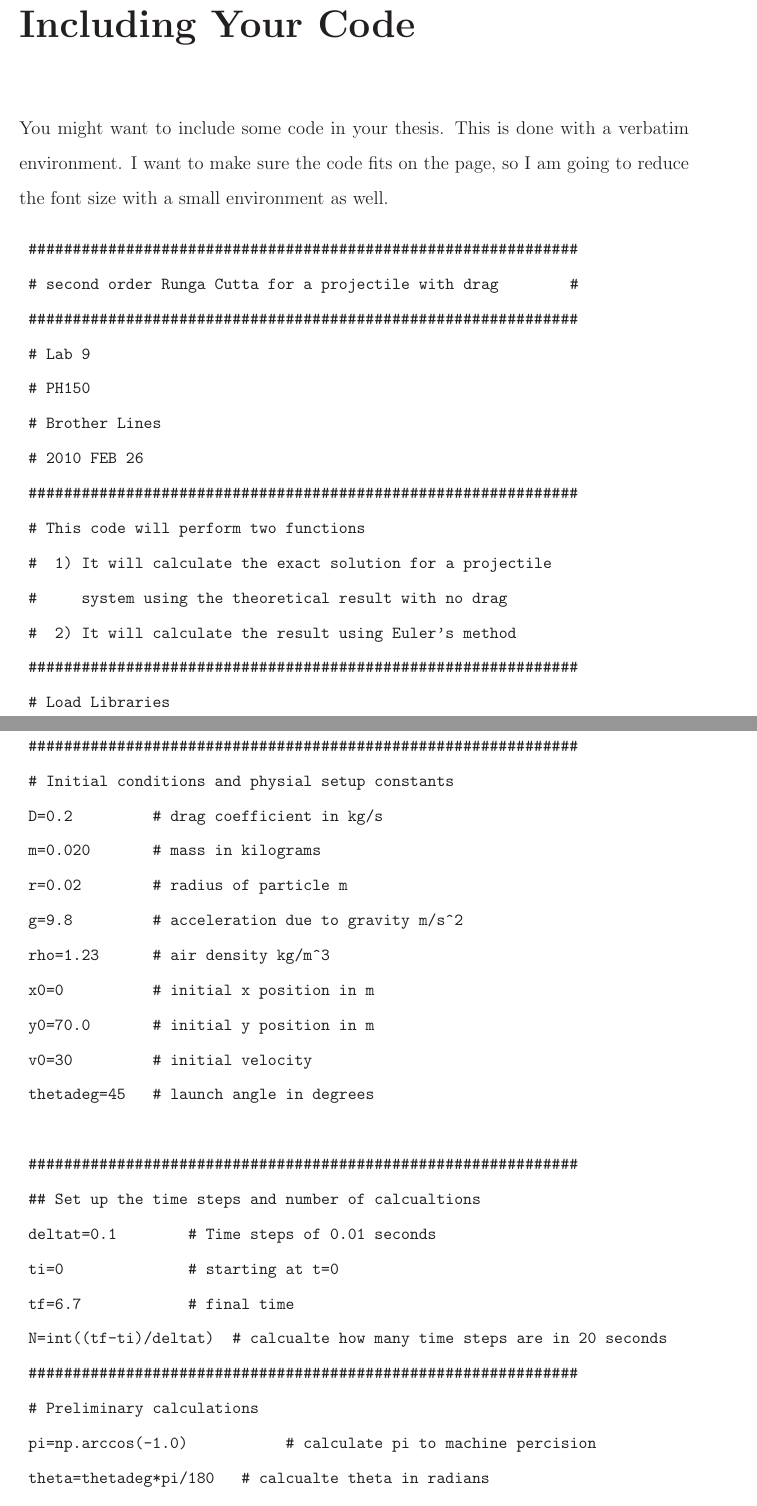
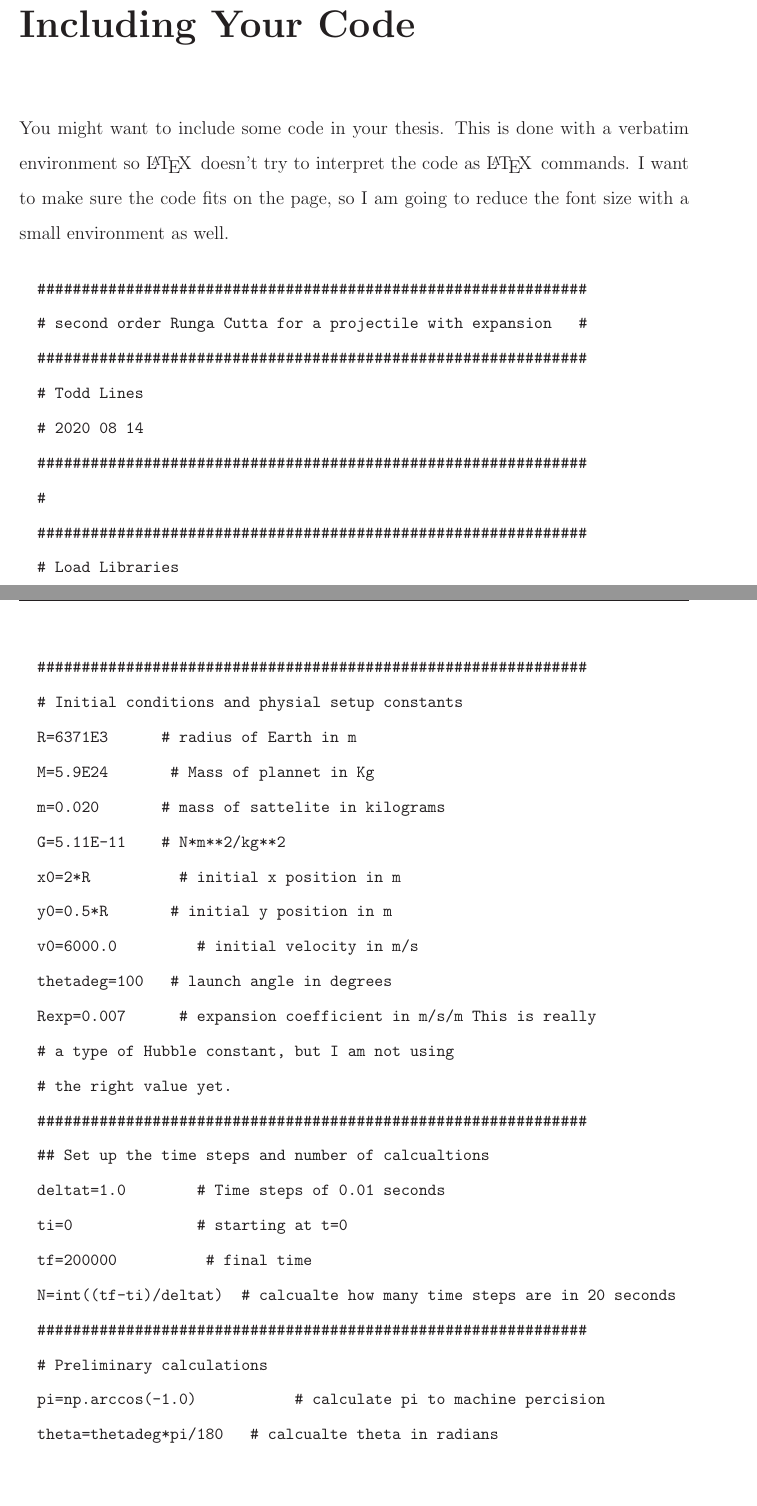
Before and after one commit to rtlines/Orbit, a LaTeX thesis (ThesisOrbit.tex, which reads AppendixB.tex): two parts of pages 26 and 27 of 32 before the commit and two parts of pages 26 and 27 of 33 after it, joined at a grey line, cut so that both start at the same text, the shorter picture padded with empty space. Compiled offline with LaTeX, dvips and Ghostscript.

Commit message:
added different code

```diff
--- a/AppendixB.tex
+++ b/AppendixB.tex
@@ -1,21 +1,18 @@
 \chapter{Including Your Code}
 \label{app:Talk}
 
-You might want to include some code in your thesis. This is done with a verbatim environment. I want to make sure the code fits on the page, so I am going to reduce the font size with a small environment as well.
+You might want to include some code in your thesis. This is done with a verbatim environment so \LaTeX \enspace doesn't try to interpret the code as \LaTeX \enspace commands. I want to make sure the code fits on the page, so I am going to reduce the font size with a small environment as well.
 \begin{small}
+
+
 	\begin{verbatim}
 		##############################################################
-	# second order Runga Cutta for a projectile with drag        #
+		# second order Runga Cutta for a projectile with expansion   #
 		##############################################################
-	# Lab 9
-	# PH150
-	# Brother Lines
-	# 2010 FEB 26
+		# Todd Lines
+		# 2020 08 14
 		##############################################################
-	# This code will perform two functions
-	#  1) It will calculate the exact solution for a projectile
-	#     system using the theoretical result with no drag
-	#  2) It will calculate the result using Euler's method
+		#
 		##############################################################
 		# Load Libraries
 		import numpy as np
@@ -25,21 +22,22 @@ You might want to include some code in your thesis. This is done with a verbatim
 
 		##############################################################
 		# Initial conditions and physial setup constants
-	D=0.2         # drag coefficient in kg/s
-	m=0.020       # mass in kilograms
-	r=0.02        # radius of particle m
-	g=9.8         # acceleration due to gravity m/s^2
-	rho=1.23      # air density kg/m^3
-	x0=0          # initial x position in m
-	y0=70.0       # initial y position in m
-	v0=30         # initial velocity
-	thetadeg=45   # launch angle in degrees
-
+		R=6371E3      # radius of Earth in m
+		M=5.9E24       # Mass of plannet in Kg
+		m=0.020       # mass of sattelite in kilograms
+		G=5.11E-11    # N*m**2/kg**2
+		x0=2*R          # initial x position in m
+		y0=0.5*R       # initial y position in m
+		v0=6000.0         # initial velocity in m/s
+		thetadeg=100   # launch angle in degrees
+		Rexp=0.007      # expansion coefficient in m/s/m This is really
+		# a type of Hubble constant, but I am not using
+		# the right value yet.
 		##############################################################
 		## Set up the time steps and number of calcualtions
-	deltat=0.1        # Time steps of 0.01 seconds
+		deltat=1.0        # Time steps of 0.01 seconds
 		ti=0              # starting at t=0
-	tf=6.7            # final time
+		tf=200000          # final time
 		N=int((tf-ti)/deltat)  # calcualte how many time steps are in 20 seconds
 		##############################################################
 		# Preliminary calculations
@@ -81,7 +88,5 @@ You might want to include some code in your thesis. This is done with a verbatim
 		# force and likewise use vy(i) in calculating the y part of
 		# the resistive force. No explicit calculation of theta is
 		# necessary this way, and we save lots of computation time.
-	x[0]=x0;        # initial x position
-	y[0]=y0;        # initial y positoin
-	vx[0]=vx1;
-	vy[0]=vy1;
+		x=np.zeros((N))
+		y=np.zeros((N))
@@ -88,17 +102 @@ You might want to include some code in your thesis. This is done with a verbatim
 		for i in range (0,N-1):
-	v=np.sqrt(vx[i]*vx[i]+vy[i]*vy[i]);
-	#remember that our theta is the angle v makes with the
-	#x-axis, we want the angle R makes with the x-axis. To achieve
-	#this we use cos(phi)=-cos(theta) and sin(phi)=-sin(theta)
-	#where phi is the angel R makes with the x axis.
-	Rx=-0.5*D*rho*pi*r*r*v*vx[i];
-	Ry=-0.5*D*rho*pi*r*r*v*vy[i];
-	fx=vx[i];
-	gx=+Rx/m;
-	fy=vy[i];
-	gy=-g+Ry/m;
-	x[i+1]=x[i]+deltat*fx;
-	y[i+1]=y[i]+deltat*fy;
-	vx[i+1]=vx[i]+deltat*gx;
-	vy[i+1]=vy[i]+deltat*gy;
-	#if y(i+1)<=0.0 , break, end
@@ -105,3 +108 @@ You might want to include some code in your thesis. This is done with a verbatim
 
-	xE=x;
-	yE=y;
@@ -108,55 +114,81 @@ You might want to include some code in your thesis. This is done with a verbatim
+		theta=2*pi+theta
+		if r<R:
+		print("hit surface")
+		break   #hit surface
+
+		fx=vx[i]
+		gx=-np.cos(theta) * G*M/r**2
 
 
-	##############################################################
-	#now perform an RK2 Method Calculation
-	x[0]=x0;        # initial x position
-	y[0]=y0;        # initial y positoin
-	vx[0]=vx1;
-	vy[0]=vy1;
-	for i in range (0,N-1):
-	v=np.sqrt(vx[i]**2+vy[i]**2);
-	# first the Euler step, This is tricky because I want just the x
-	# component and the y component of the drag force, but the drag force
-	# depends on v^2. Remembering that vx=v*cos(theta), we can then multiply
-	# the speed, v, by vx to get v^2*cos(theta). This way we don't have to
-	# calculate theta explicitly
-	Rx=0.5*D*rho*pi*r*r*v*vx[i];
-	Ry=0.5*D*rho*pi*r*r*v*vy[i];
-	fx=vx[i];
-	gx=-Rx/m;
-	fy=vy[i];
-	gy=-g-Ry/m;
-	kx1=deltat*fx;
-	ky1=deltat*fy;
-	kvx1=deltat*gx;
-	kvy1=deltat*gy;
-	#now the RK step, What to do with the v^2? I think we can do the same
-	#thing as above to find the x abd y components of the velocity.
-	v=np.sqrt((vx[i]+kvx1/2)**2+(vy[i]+kvy1/2)**2);
-	Rx2=0.5*D*rho*pi*r*r*v*(vx[i]+kvx1/2);
-	Ry2=0.5*D*rho*pi*r*r*v*(vy[i]+kvy1/2);
-	fx2=vx[i]+kvx1/2;
-	gx2=-Rx/m;
-	fy2=vy[i]+kvy1/2;
-	gy2=-g-Ry/m;
-	#finally take the RK step.
-	x[i+1]=x[i]+deltat*fx2;
-	y[i+1]=y[i]+deltat*fy2;
-	vx[i+1]=vx[i]+deltat*gx2;
-	vy[i+1]=vy[i]+deltat*gy2;
-	#if y(i+1)<=0.0 , break, end
+		fy=vy[i]
+		gy=-np.sin(theta) * G*M/r**2
 
-	xRK=x;
-	yRK=y;
+		x[i+1]=x[i]+deltat*fx
+		y[i+1]=y[i]+deltat*fy
+		vx[i+1]=vx[i]+deltat*gx
+		vy[i+1]=vy[i]+deltat*gy    # once again I have added in the
+		# expansion term
+		#print(i, theta, x[i],y[i],vx[i],vy[i], gx, gy)
+
+		print('done')
+		plt.plot(x,y)
+		#xEu=np.copy(x)
+		#yEu=np.copy(y)
+		#plt.plot(xEu,yEu, label='expansion2')
 
 
-	plt.plot(xnd,ynd, label='kinematic')
-	plt.plot(xE,yE, label='Euler')
-	plt.plot(xRK,yRK,label='RK')
-	plt.xlabel('x [m]')
-	plt.ylabel('y [m]')
-	leg=plt.legend();
+		###############################################################
+		##now perform an RK2 Method Calculation
+		#x[0]=x0                    # initial x position
+		#y[0]=y0                    # initial y positoin
+		#vx[0]=vx1                  # inintal x velocity
+		#vy[0]=vy1+Rexp*y[0]        # initial y velocity, what we give it
+		#                           # plus the expansion sudo velocity
+		#for i in range (0,N-1):
+		#    v=np.sqrt(vx[i]**2+vy[i]**2)
+		#    # first the Euler step, This is tricky because I want just the x
+		#    # component and the y component of the drag force, but the drag force
+		#    # depends on v^2. Remembering that vx=v*cos(theta), we can then multiply
+		#    # the speed, v, by vx to get v^2*cos(theta). This way we don't have to
+		#    # calculate theta explicitly
+		#    Rx=0.5*D*rho*pi*r*r*v*vx[i]
+		#    Ry=0.5*D*rho*pi*r*r*v*vy[i]
+		#    fx=vx[i]
+		#    gx=-Rx/m
+		#    fy=vy[i]
+		#    gy=-g-Ry/m
+		#    kx1=deltat*fx
+		#    ky1=deltat*fy
+		#    kvx1=deltat*gx
+		#    kvy1=deltat*gy
+		#    #now the RK step, What to do with the v^2? I think we can do the same
+		#    #thing as above to find the x abd y components of the velocity.
+		#    v=np.sqrt((vx[i]+kvx1/2)**2+(vy[i]+kvy1/2)**2)
+		#    Rx2=0.5*D*rho*pi*r*r*v*(vx[i]+kvx1/2)
+		#    Ry2=0.5*D*rho*pi*r*r*v*(vy[i]+kvy1/2)
+		#    fx2=vx[i]+kvx1/2
+		#    gx2=-Rx/m
+		#    fy2=vy[i]+kvy1/2
+		#    gy2=-g-Ry/m
+		#    #finally take the RK step.
+		#    x[i+1]=x[i]+deltat*fx2
+		#    y[i+1]=y[i]+deltat*fy2
+		#    vx[i+1]=vx[i]+deltat*gx2
+		#    vy[i+1]=vy[i]+deltat*gy2+Rexp*y[i]     # once again I have added in the
+		#                                            # expansion term
+		#    #if y(i+1)<=0.0 , break, end
+		#
+		#xRK=np.copy(x)
+		#yRK=np.copy(y)
+		#
+		#plt.plot(xnd,ynd, label='kinematic')
+		#plt.plot(xEu,yEu, label='expansion')
+		#plt.plot(xRK,yRK,label='RK')
+		#plt.xlabel('x [m]')
+		#plt.ylabel('y [m]')
+		#leg=plt.legend();
 		plt.show()
+
 
 	\end{verbatim}
 
```
Also changed, not shown: AppendixB.tex (50 more changed lines). Lines whose indentation alone changed are shown as unchanged.
